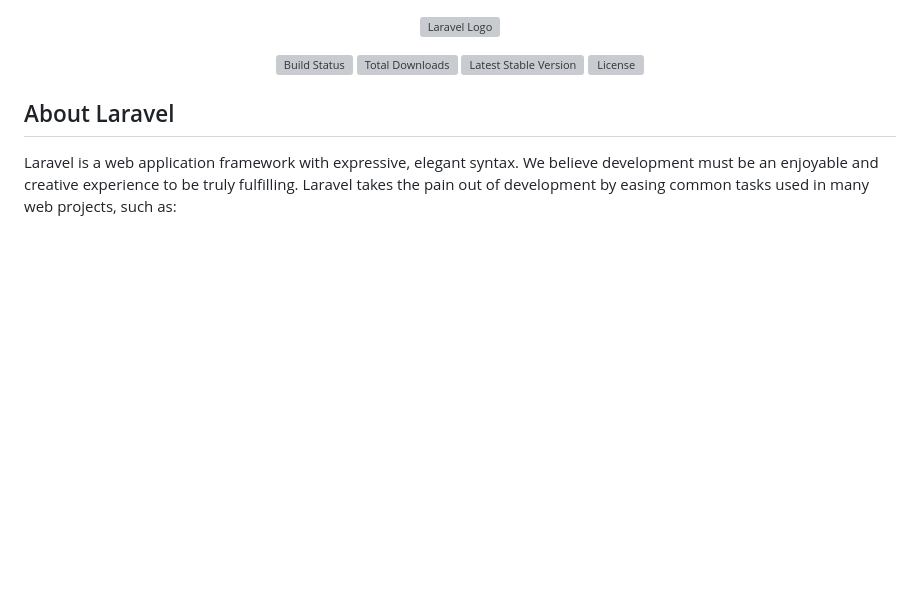
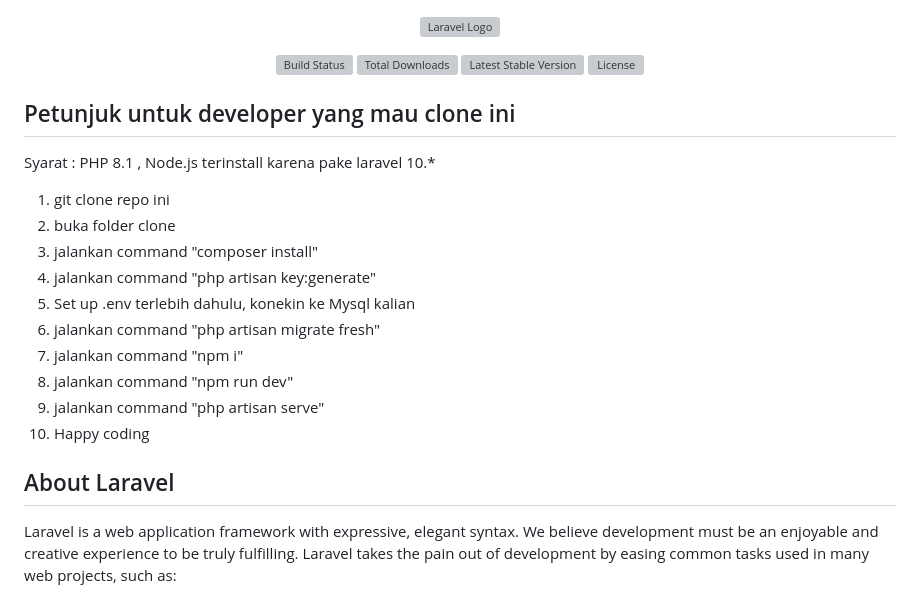
Before and after one commit to notbx57/bookingpesawat, a Markdown page: README.md, the part around the change. GitHub-like rendering; blank space fills up the shorter version; grey boxes are pictures that could not be loaded.

```diff
--- a/README.md
+++ b/README.md
@@ -6,6 +6,21 @@
 <a href="https://packagist.org/packages/laravel/framework"><img src="https://img.shields.io/packagist/v/laravel/framework" alt="Latest Stable Version"></a>
 <a href="https://packagist.org/packages/laravel/framework"><img src="https://img.shields.io/packagist/l/laravel/framework" alt="License"></a>
 </p>
+
+## Petunjuk untuk developer yang mau clone ini
+Syarat : PHP 8.1 , Node.js terinstall karena pake laravel 10.*
+1. git clone repo ini
+2. buka folder clone
+3. jalankan command "composer install"
+4. jalankan command "php artisan key:generate"
+5. Set up .env terlebih dahulu, konekin ke Mysql kalian
+6. jalankan command "php artisan migrate fresh"
+7. jalankan command "npm i"
+8. jalankan command "npm run dev"
+9. jalankan command "php artisan serve"
+10. Happy coding
+
+
 
 ## About Laravel
 
```
